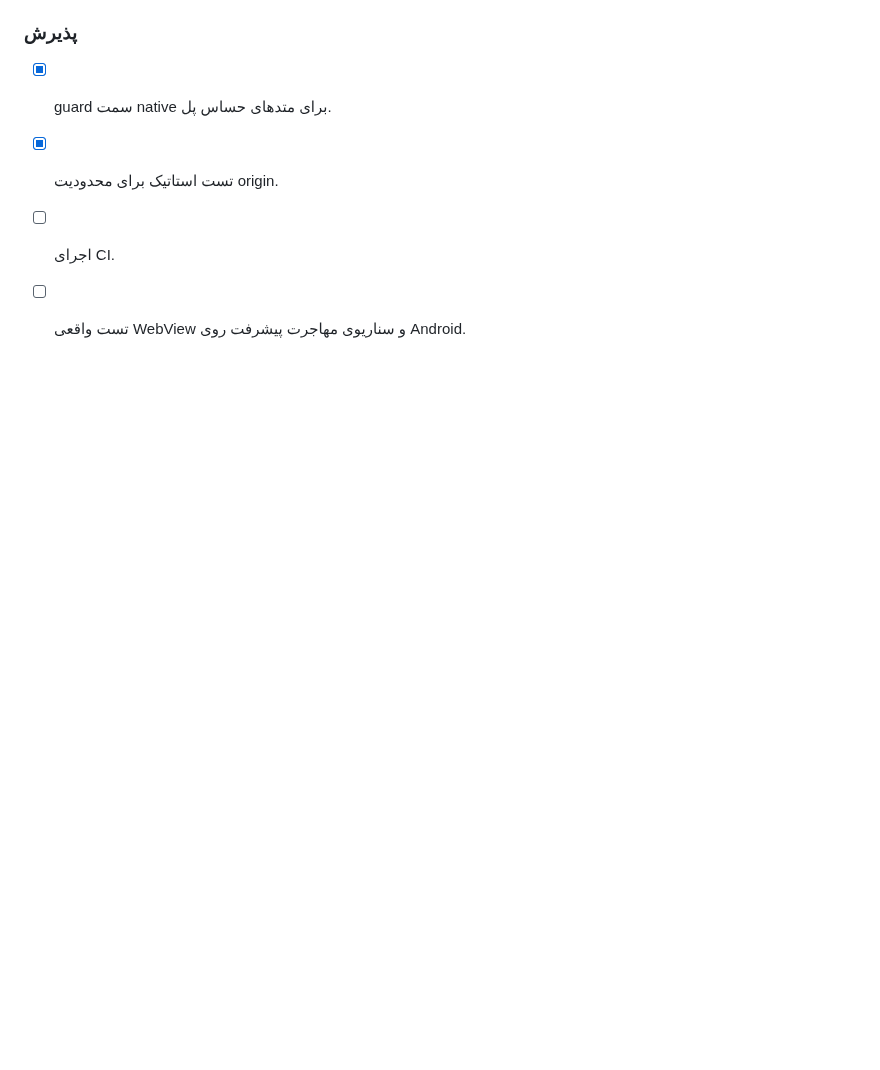
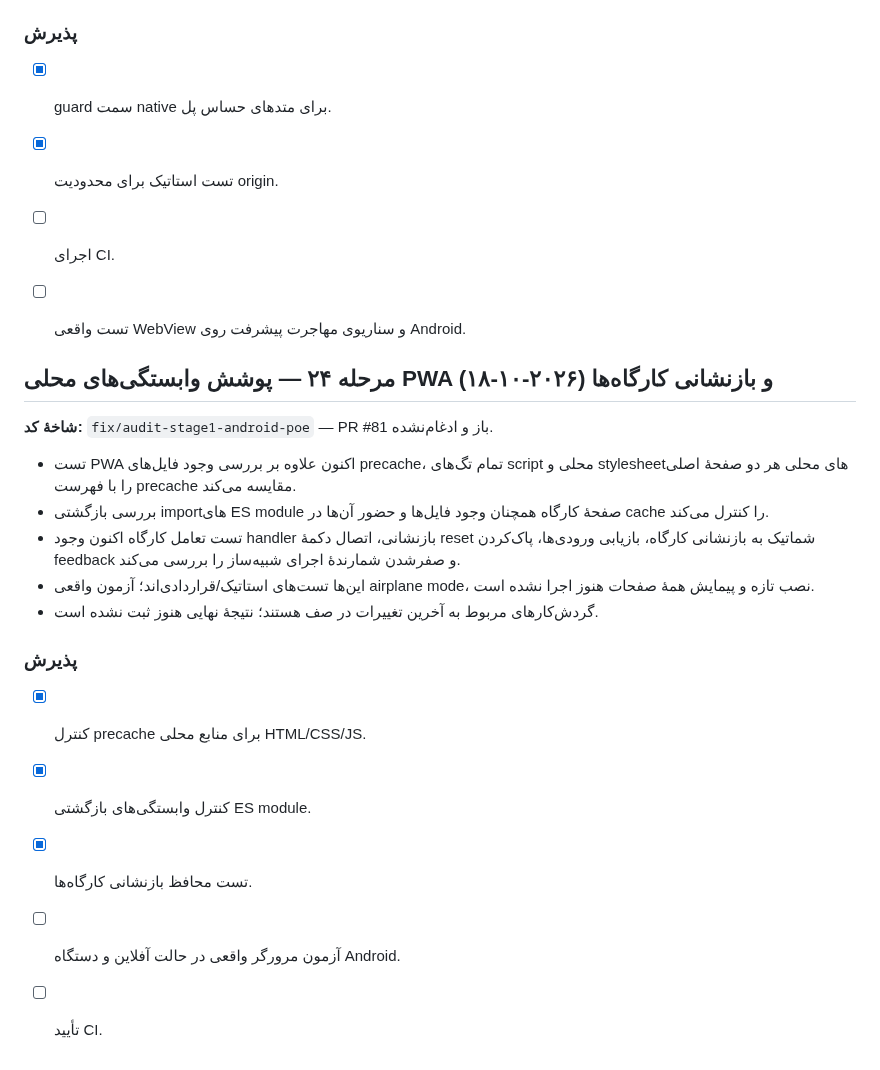
Before and after one commit to nimah69/CCTV-Network-Academy, a Markdown page: docs/AUDIT-AND-REMEDIATION-PLAN.md, the part around the change. GitHub-like rendering; blank space fills up the shorter version.

Commit message:
docs(audit): record PWA dependency and reset regression checks

```diff
--- a/docs/AUDIT-AND-REMEDIATION-PLAN.md
+++ b/docs/AUDIT-AND-REMEDIATION-PLAN.md
@@ -761,3 +761,21 @@
 - [x] تست استاتیک برای محدودیت origin.
 - [ ] اجرای CI.
 - [ ] تست واقعی WebView و سناریوی مهاجرت پیشرفت روی Android.
+
+
+## مرحله ۲۴ — پوشش وابستگی‌های محلی PWA و بازنشانی کارگاه‌ها (۲۰۲۶-۱۰-۱۸)
+
+**شاخهٔ کد:** `fix/audit-stage1-android-poe` — PR #81 باز و ادغام‌نشده.
+
+- تست PWA اکنون علاوه بر بررسی وجود فایل‌های precache، تمام تگ‌های script محلی و stylesheetهای محلی هر دو صفحهٔ اصلی را با فهرست precache مقایسه می‌کند.
+- بررسی بازگشتی importهای ES module صفحهٔ کارگاه همچنان وجود فایل‌ها و حضور آن‌ها در cache را کنترل می‌کند.
+- تست تعامل کارگاه اکنون وجود handler بازنشانی، اتصال دکمهٔ reset شماتیک به بازنشانی کارگاه، بازیابی ورودی‌ها، پاک‌کردن feedback و صفرشدن شمارندهٔ اجرای شبیه‌ساز را بررسی می‌کند.
+- این‌ها تست‌های استاتیک/قراردادی‌اند؛ آزمون واقعی airplane mode، نصب تازه و پیمایش همهٔ صفحات هنوز اجرا نشده است.
+- گردش‌کارهای مربوط به آخرین تغییرات در صف هستند؛ نتیجهٔ نهایی هنوز ثبت نشده است.
+
+### پذیرش
+- [x] کنترل precache برای منابع محلی HTML/CSS/JS.
+- [x] کنترل وابستگی‌های بازگشتی ES module.
+- [x] تست محافظ بازنشانی کارگاه‌ها.
+- [ ] آزمون مرورگر واقعی در حالت آفلاین و دستگاه Android.
+- [ ] تأیید CI.
```
